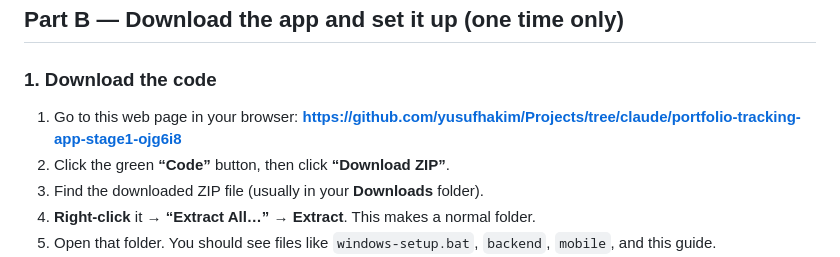
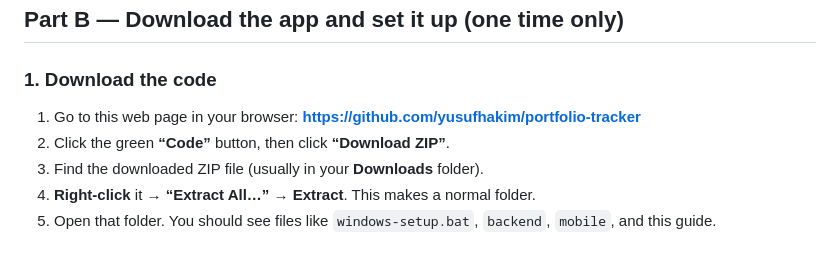
Before and after one commit to yusufhakim/Portfolio-Tracker, a Markdown page: GETTING-STARTED-WINDOWS.md, the part around the change. Rendered like a GitHub page.

```diff
--- a/GETTING-STARTED-WINDOWS.md
+++ b/GETTING-STARTED-WINDOWS.md
@@ -37,7 +37,7 @@ Think of these like installing any normal app. Just download and click through.
 
 ### 1. Download the code
 1. Go to this web page in your browser:
-   **https://github.com/yusufhakim/Projects/tree/claude/portfolio-tracking-app-stage1-ojg6i8**
+   **https://github.com/yusufhakim/portfolio-tracker**
 2. Click the green **“Code”** button, then click **“Download ZIP”**.
 3. Find the downloaded ZIP file (usually in your **Downloads** folder).
 4. **Right-click** it → **“Extract All…”** → **Extract**. This makes a normal folder.
```
Also changed, not shown: BUILD-APK-WINDOWS.md (+4 -4 lines).
